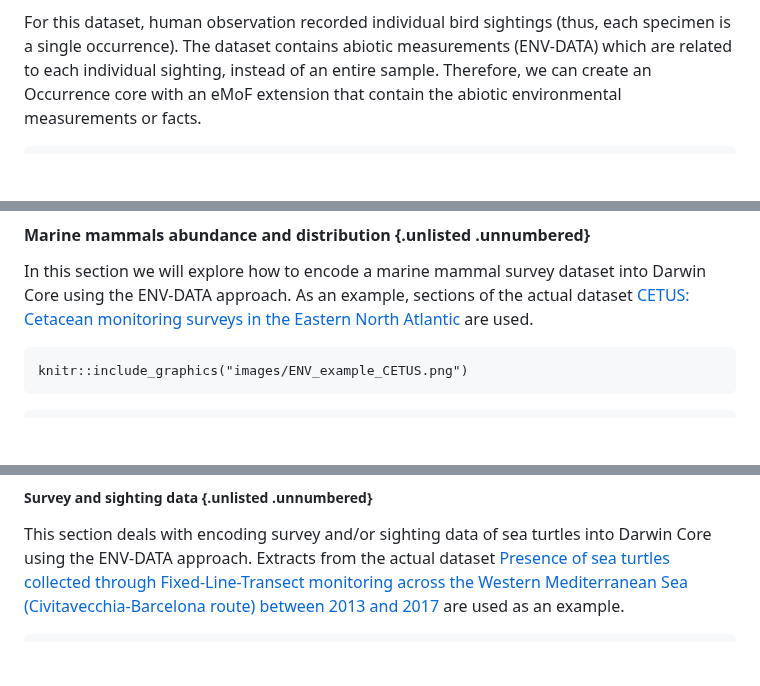
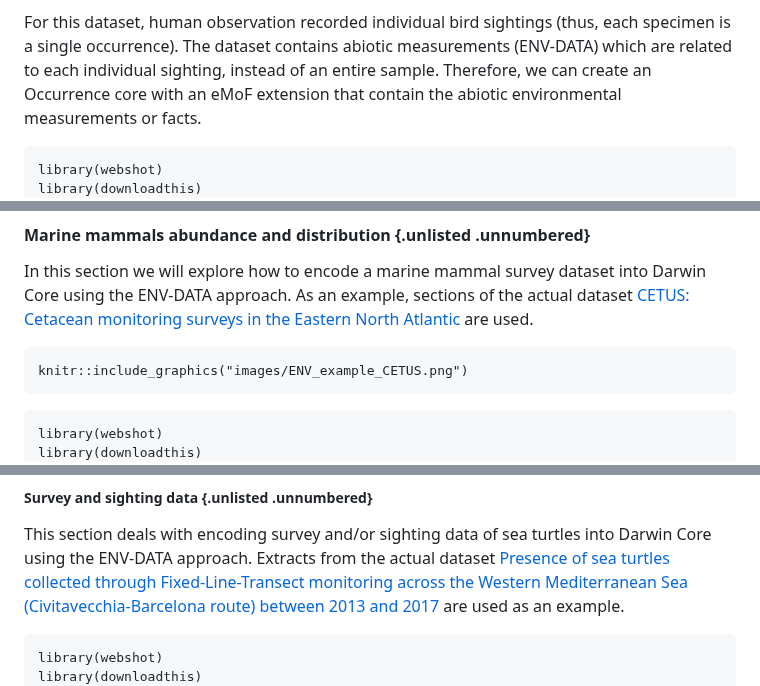
Before and after one commit to iobis/manual, a Markdown page: examples.md, 3 parts joined by grey strips. GitHub-like rendering; blank space fills up the shorter version.

Commit message:
call webshot for buttons

````diff
--- a/examples.md
+++ b/examples.md
@@ -102,6 +102,8 @@ The example for ENV-DATA collected with marine bird sightings/occurrences is bas
 For this dataset, human observation recorded individual bird sightings (thus, each specimen is a single occurrence). The dataset contains abiotic measurements (ENV-DATA) which are related to each individual sighting, instead of an entire sample. Therefore, we can create an Occurrence core with an eMoF extension that contain the abiotic environmental measurements or facts.
 
 ```{r echo=FALSE}
+library(webshot)
+library(downloadthis)
 downloadthis::download_link(
   link = "https://www.marine.csiro.au/ipt/archive.do?r=in2017_v02_wov&v=1.15",
   button_label = "Download dataset DwC-A .zip",
@@ -150,6 +152,8 @@ knitr::include_graphics("images/ENV_example_CETUS.png")
 ```
 
 ```{r echo=FALSE}
+library(webshot)
+library(downloadthis)
 downloadthis::download_link(
   link = "https://ipt.vliz.be/eurobis/archive.do?r=cetus_cetaceans&v=1.0",
   button_label = "Download dataset DwC-A .zip",
@@ -214,6 +218,8 @@ And finally, the extendedMeasurementOrFact extension table has attributes of the
 This section deals with encoding survey and/or sighting data of sea turtles into Darwin Core using the ENV-DATA approach. Extracts from the actual dataset [Presence of sea turtles collected through Fixed-Line-Transect monitoring across the Western Mediterranean Sea (Civitavecchia-Barcelona route) between 2013 and 2017](https://ipt.vliz.be/eurobis/resource?r=cc_flt_cbar_13-17#anchor-description) are used as an example.
 
 ```{r echo=FALSE}
+library(webshot)
+library(downloadthis)
 downloadthis::download_link(
   link = "https://ipt.vliz.be/eurobis/archive.do?r=cc_flt_cbar_13-17&v=1.0",
   button_label = "Download dataset DwC-A .zip",
````
Also changed, not shown: other parts of examples.md (+6 -0 lines).
